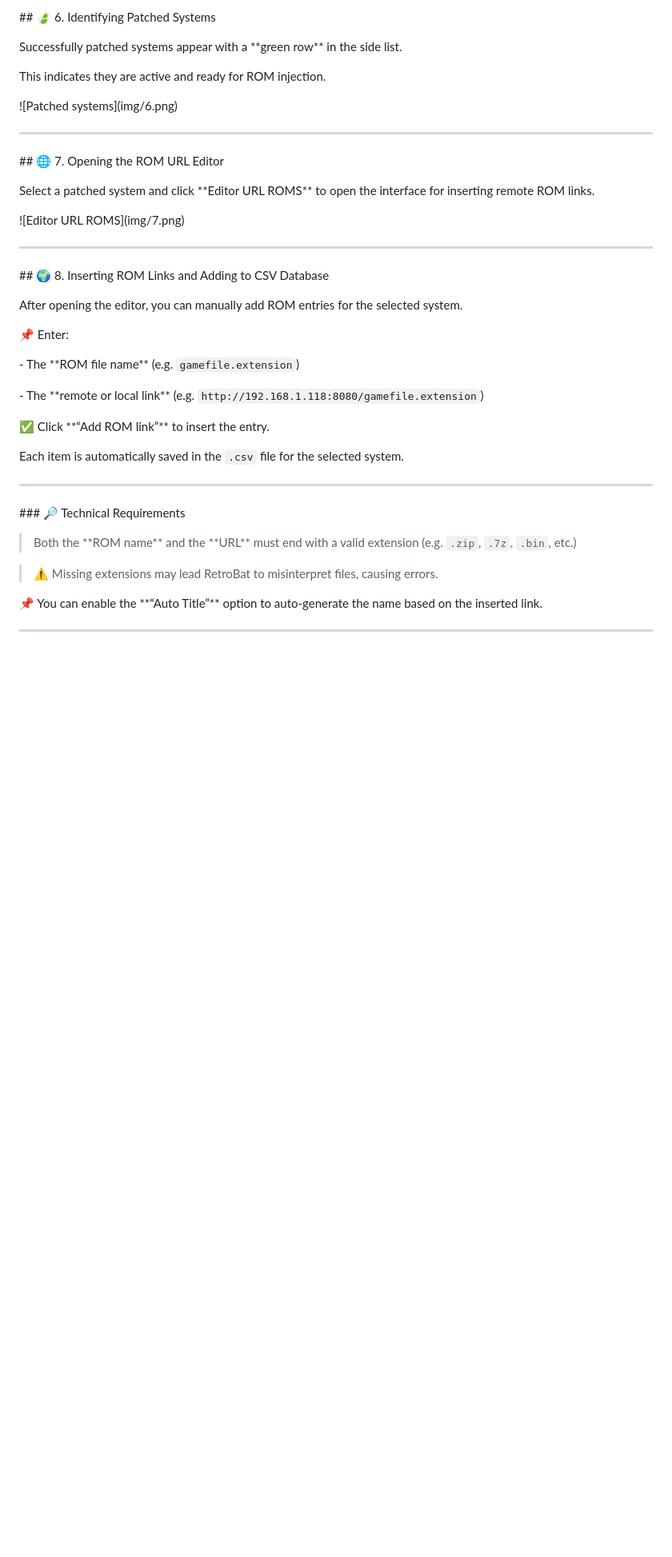
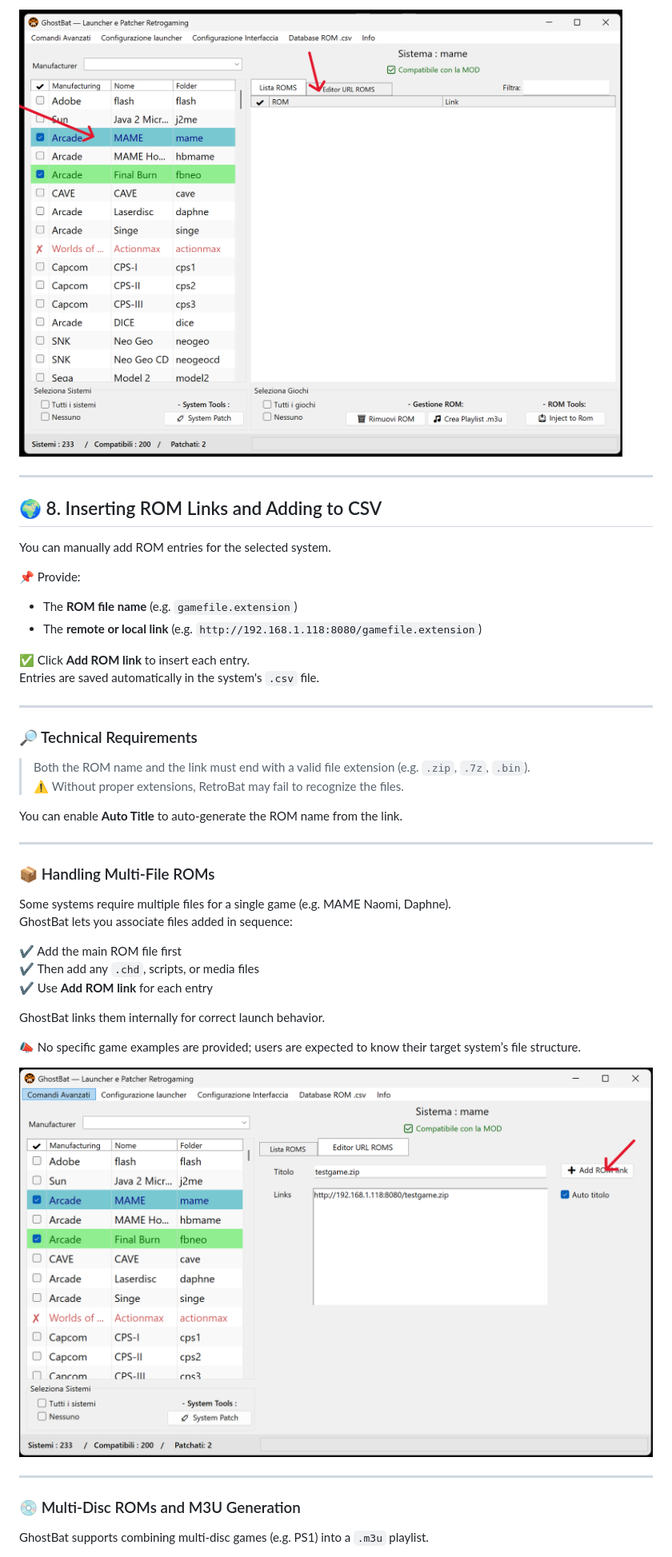
Before and after one commit to ghostbatdev/GhostBat, a Markdown page: GUIDE.md, the part around one of its changes. Shown at 80% size. Rendered like a GitHub page; blank space fills up the shorter version.

```diff
--- a/GUIDE.md
+++ b/GUIDE.md
@@ -124,79 +75,48 @@ Click the \*\*System Patch\*\* button to apply changes.
 
-\## 🍃 6. Identifying Patched Systems
-
-
-
-Successfully patched systems appear with a \*\*green row\*\* in the side list.
-
-This indicates they are active and ready for ROM injection.
-
-
-
-!\[Patched systems](img/6.png)
-
-
+![Editor URL ROMS](img/7.png)
 
 ---
 
+## 🌍 8. Inserting ROM Links and Adding to CSV
 
+You can manually add ROM entries for the selected system.
 
-\## 🌐 7. Opening the ROM URL Editor
+📌 Provide:
+- The **ROM file name** (e.g. `gamefile.extension`)
+- The **remote or local link** (e.g. `http://192.168.1.118:8080/gamefile.extension`)
 
-
-
-Select a patched system and click \*\*Editor URL ROMS\*\* to open the interface for inserting remote ROM links.
-
-
-
-!\[Editor URL ROMS](img/7.png)
-
-
+✅ Click **Add ROM link** to insert each entry.
+Entries are saved automatically in the system's `.csv` file.
 
 ---
 
+### 🔎 Technical Requirements
 
+> Both the ROM name and the link must end with a valid file extension (e.g. `.zip`, `.7z`, `.bin`).
+> ⚠️ Without proper extensions, RetroBat may fail to recognize the files.
 
-\## 🌍 8. Inserting ROM Links and Adding to CSV Database
-
-
-
-After opening the editor, you can manually add ROM entries for the selected system.
-
-
-
-📌 Enter:
-
-\- The \*\*ROM file name\*\* (e.g. `gamefile.extension`)
-
-\- The \*\*remote or local link\*\* (e.g. `http://192.168.1.118:8080/gamefile.extension`)
-
-
-
-✅ Click \*\*“Add ROM link”\*\* to insert the entry.
-
-Each item is automatically saved in the `.csv` file for the selected system.
-
-
+You can enable **Auto Title** to auto-generate the ROM name from the link.
 
 ---
 
+### 📦 Handling Multi-File ROMs
 
+Some systems require multiple files for a single game (e.g. MAME Naomi, Daphne).
+GhostBat lets you associate files added in sequence:
 
-\### 🔎 Technical Requirements
+✔️ Add the main ROM file first
+✔️ Then add any `.chd`, scripts, or media files
+✔️ Use **Add ROM link** for each entry
 
+GhostBat links them internally for correct launch behavior.
 
+📣 No specific game examples are provided; users are expected to know their target system’s file structure.
 
-> Both the \*\*ROM name\*\* and the \*\*URL\*\* must end with a valid extension (e.g. `.zip`, `.7z`, `.bin`, etc.)
-
-> ⚠️ Missing extensions may lead RetroBat to misinterpret files, causing errors.
-
-
-
-📌 You can enable the \*\*“Auto Title”\*\* option to auto-generate the name based on the inserted link.
-
-
+![Insert ROM](img/8.png)
 
 ---
 
+### 💿 Multi-Disc ROMs and M3U Generation
 
+GhostBat supports combining multi-disc games (e.g. PS1) into a `.m3u` playlist.
 
```
Also changed, not shown: other parts of GUIDE.md (+96 -364 lines).
